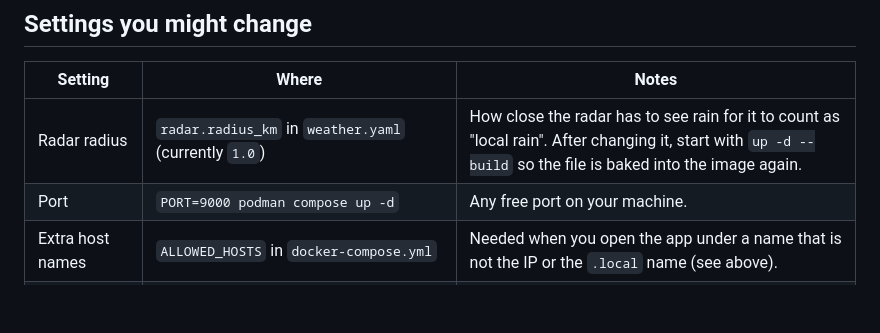
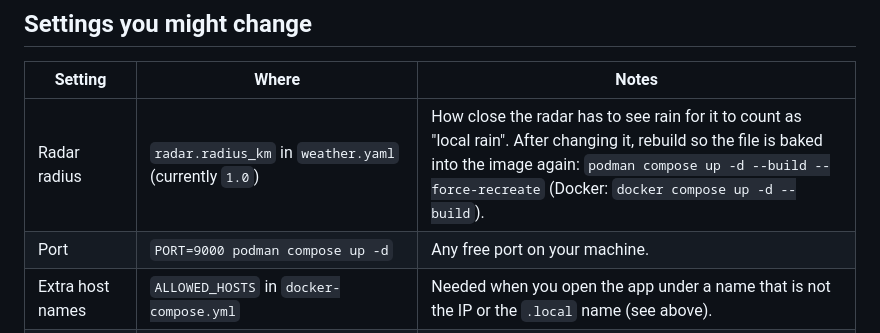
Before and after one commit to divemorb/weather-app, a Markdown page: README.md, the part around the change. Drawn GitHub-style; blank space fills up the shorter version.

Commit message:
README: radar radius change needs --force-recreate with Podman
podman-compose keeps the old container when only the image changed, so a
weather.yaml change would silently not take effect.

Co-Authored-By: Claude Opus 5.5 <noreply@anthropic.com>

```diff
--- a/README.md
+++ b/README.md
@@ -175,7 +175,7 @@ removes the app **and all of its data** (the volume). Do this only after you mad
 
 | Setting | Where | Notes |
 | --- | --- | --- |
-| Radar radius | `radar.radius_km` in `weather.yaml` (currently `1.0`) | How close the radar has to see rain for it to count as "local rain". After changing it, start with `up -d --build` so the file is baked into the image again. |
+| Radar radius | `radar.radius_km` in `weather.yaml` (currently `1.0`) | How close the radar has to see rain for it to count as "local rain". After changing it, rebuild so the file is baked into the image again: `podman compose up -d --build --force-recreate` (Docker: `docker compose up -d --build`). |
 | Port | `PORT=9000 podman compose up -d` | Any free port on your machine. |
 | Extra host names | `ALLOWED_HOSTS` in `docker-compose.yml` | Needed when you open the app under a name that is not the IP or the `.local` name (see above). |
 | Accuracy weighting | `USE_ACCURACY_WEIGHTS: "true"` under `environment:` in `docker-compose.yml` | Off by default. Worth turning on after about 2 days, once the Model accuracy card has enough history. |
```
